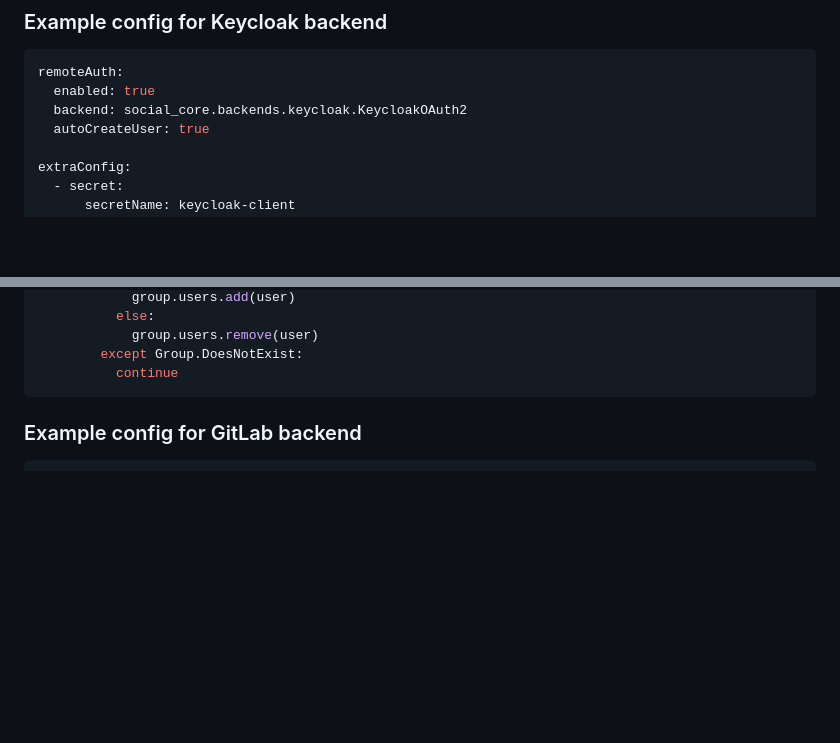
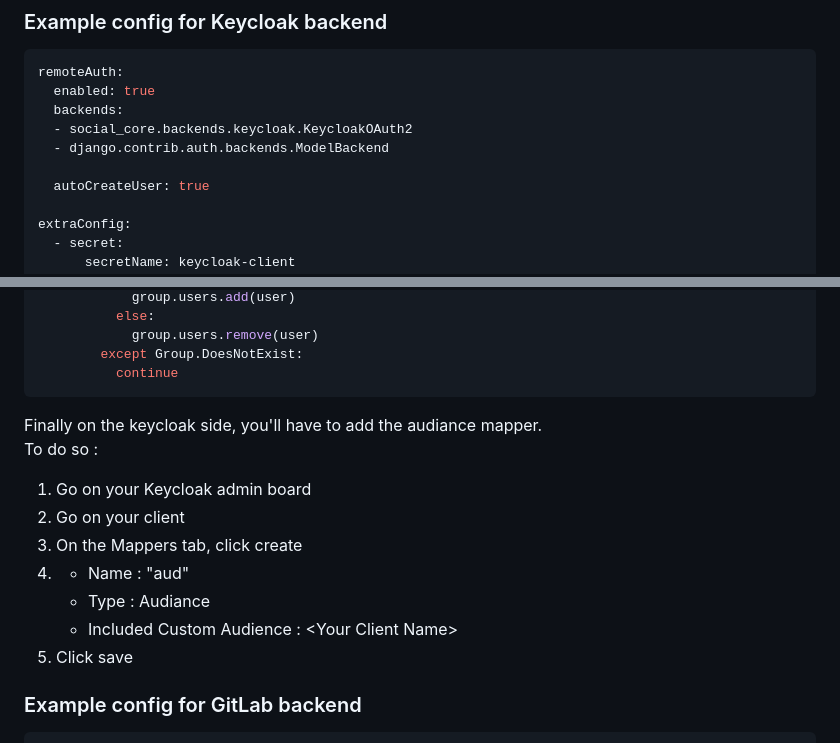
Before and after one commit to netbox-community/netbox-chart, a Markdown page: docs/auth.md, 2 parts joined by grey strips. Rendered like a GitHub page; blank space fills up the shorter version.

Commit message:
doc: Add some correction in the Auth tutorial for keycloak. Add a backend for keycloak to work and the audience inside the JWT, for the SSO to work

````diff
--- a/docs/auth.md
+++ b/docs/auth.md
@@ -14,7 +14,10 @@ Using custom auth pipelines you can assign groups based on the roles supplied by
 ```yaml
 remoteAuth:
   enabled: true
-  backend: social_core.backends.keycloak.KeycloakOAuth2
+  backends:
+  - social_core.backends.keycloak.KeycloakOAuth2
+  - django.contrib.auth.backends.ModelBackend
+
   autoCreateUser: true
 
 extraConfig:
@@ -95,6 +98,16 @@ data:
         except Group.DoesNotExist:
           continue
 ```
+
+Finally on the keycloak side, you'll have to add the audiance mapper.
+To do so :
+1. Go on your Keycloak admin board
+2. Go on your client
+3. On the Mappers tab, click create
+4. * Name : "aud"
+   * Type : Audiance
+   * Included Custom Audience : \<Your Client Name\>
+5. Click save
 
 ### Example config for GitLab backend
 ```yaml
````
